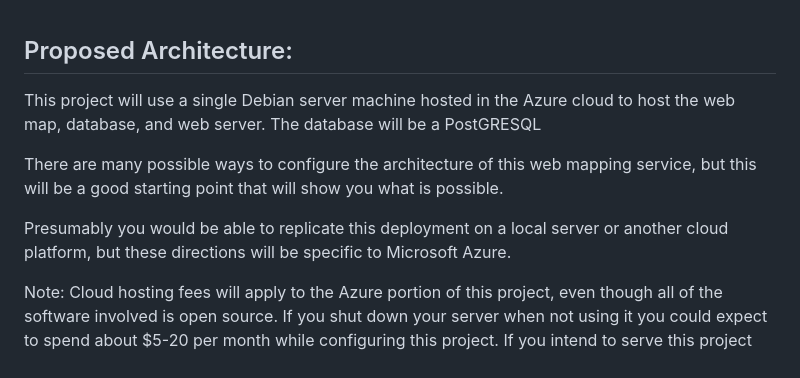
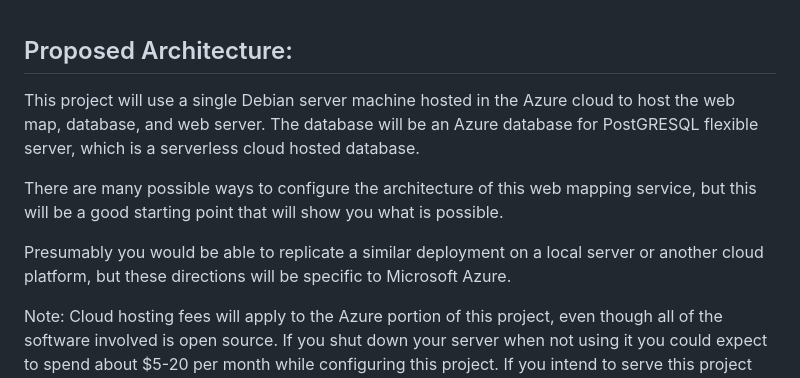
Before and after one commit to dbartles/AzureHostedGeoserverCloudApp, a Markdown page: README.md, the part around the change. GitHub-like rendering.

Commit message:
Update README.md
Fixed wording surrounding PostgreSQL

```diff
--- a/README.md
+++ b/README.md
@@ -53,11 +53,11 @@ Note: I am not affliated with Luna, QGIS Cloud, ArcGIS Online, or Google Maps in
 
 ## Proposed Architecture:
 
-This project will use a single Debian server machine hosted in the Azure cloud to host the web map, database, and web server. The database will be a PostGRESQL
+This project will use a single Debian server machine hosted in the Azure cloud to host the web map, database, and web server. The database will be an Azure database for PostGRESQL flexible server, which is a serverless cloud hosted database.
 
  There are many possible ways to configure the architecture of this web mapping service, but this will be a good starting point that will show you what is possible.
 
-Presumably you would be able to replicate this deployment on a local server or another cloud platform, but these directions will be specific to Microsoft Azure.
+Presumably you would be able to replicate a similar deployment on a local server or another cloud platform, but these directions will be specific to Microsoft Azure.
 
 Note: Cloud hosting fees will apply to the Azure portion of this project, even though all of the software involved is open source. If you shut down your server when not using it you could expect to spend about $5-20 per month while configuring this project.  If you intend to serve this project round the clock to the public the cost could be as much as $100 per month.
 
```
